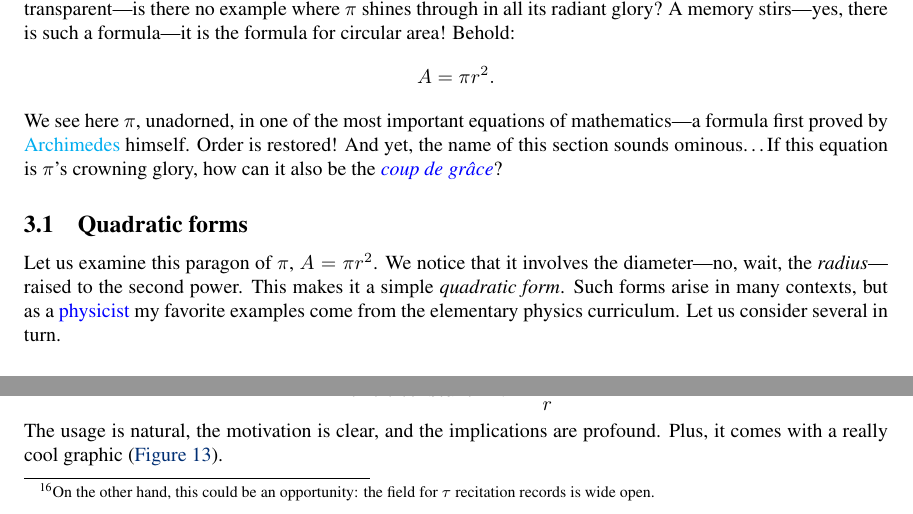
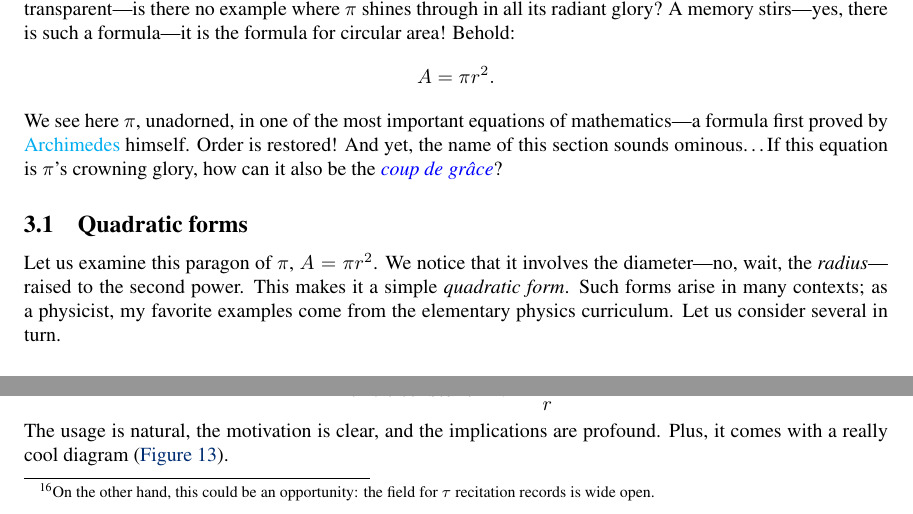
Before and after one commit to skiasaurus/tau_manifesto, a LaTeX document (tau-manifesto.tex): two parts of pages 15 and 20 of 22, joined at a grey line, cut so that both start at the same text. Compiled offline with pdfLaTeX.

Commit message:
misc changes

```diff
--- a/tau-manifesto.tex
+++ b/tau-manifesto.tex
@@ -262,7 +262,7 @@ We see here $\pi$, unadorned, in one of the most important equations of mathemat
   \subsection{Quadratic forms} % (fold)
   \label{sec:quadratic_forms}
 
-Let us examine this paragon of $\pi$, $A = \pi r^2$. We notice that it involves the diameter---no, wait, the \emph{radius}---raised to the second power. This makes it a simple \emph{quadratic form}. Such forms arise in many contexts, but as a \href{http://thesis.library.caltech.edu/1940/}{physicist} my favorite examples come from the elementary physics curriculum. Let us consider several in turn.
+Let us examine this paragon of $\pi$, $A = \pi r^2$. We notice that it involves the diameter---no, wait, the \emph{radius}---raised to the second power. This makes it a simple \emph{quadratic form}. Such forms arise in many contexts; as a physicist, my favorite examples come from the elementary physics curriculum. Let us consider several in turn.
 
     \subsubsection{Falling in a uniform gravitational field} % (fold)
     \label{sec:falling_in_a_uniform_gravitational_field}
@@ -425,7 +425,7 @@ We have seen in the \emph{Tau Manifesto} that the natural choice for the circle
 \[
   \mathrm{circle\ constant} = \tau \equiv \frac{C}{r}.
 \]
-The usage is natural, the motivation is clear, and the implications are profound. Plus, it comes with a really cool graphic (\hyperref[fig:tauism]{Figure~}\ref{fig:tauism}).
+The usage is natural, the motivation is clear, and the implications are profound. Plus, it comes with a really cool diagram (\hyperref[fig:tauism]{Figure~}\ref{fig:tauism}).
 
 \begin{figure}
 \begin{center}
```
Also changed, not shown: tau-manifesto.tex (2 more changed lines), 1 other file.
